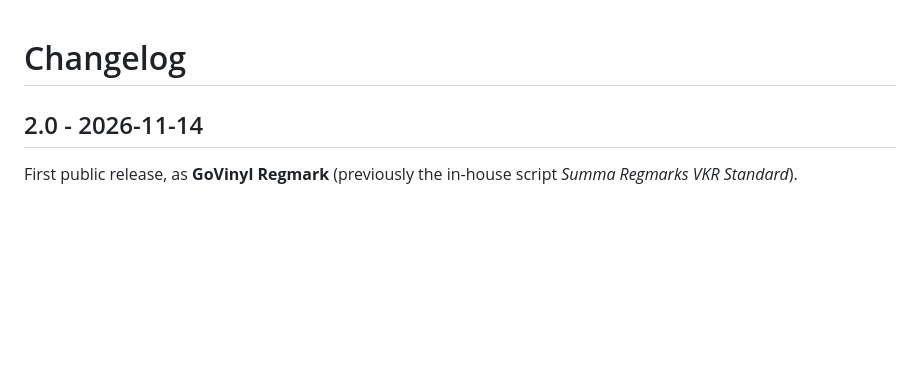
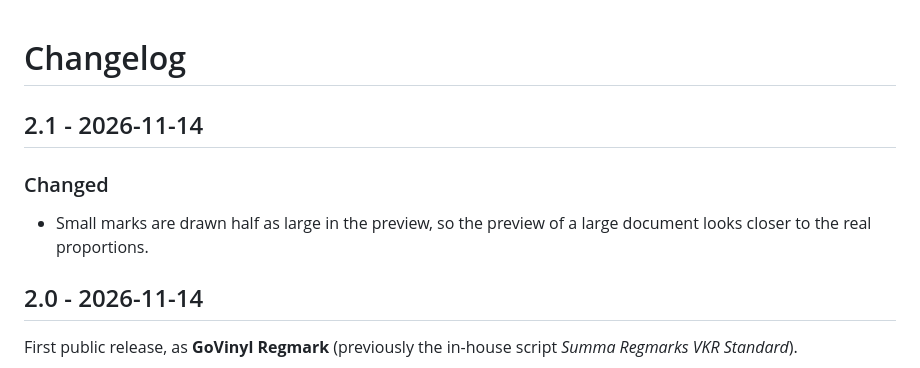
Before and after one commit to vankruiningen/govinyl-regmark, a Markdown page: CHANGELOG.md, the part around the change. Drawn GitHub-style; blank space fills up the shorter version.

```diff
--- a/CHANGELOG.md
+++ b/CHANGELOG.md
@@ -1,4 +1,9 @@
 # Changelog
+
+## 2.1 - 2026-11-14
+
+### Changed
+- Small marks are drawn half as large in the preview, so the preview of a large document looks closer to the real proportions.
 
 ## 2.0 - 2026-11-14
 
```
Also changed, not shown: CONTRIBUTING.md (+1 -1 lines), README.md (+3 -3 lines), docs/dialog.jpg, 3 other files.
